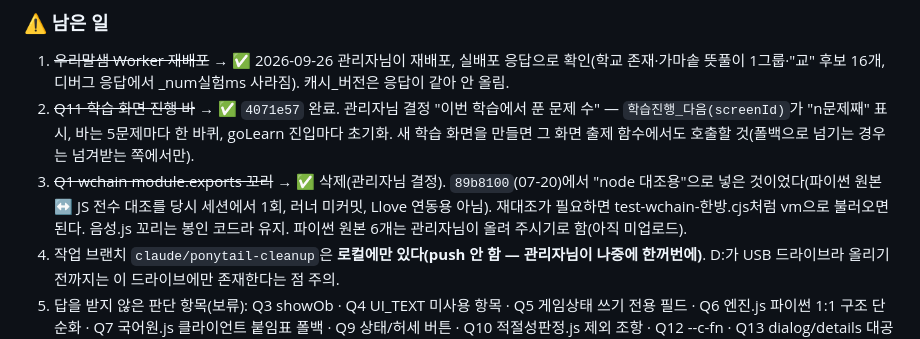
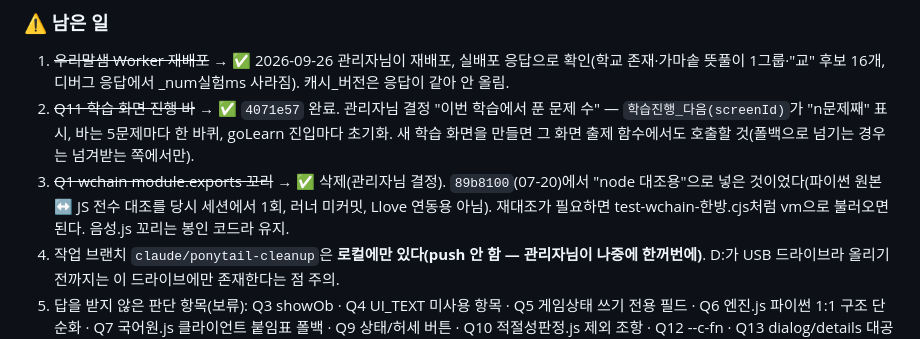
Before and after one commit to yyyyynny/Llove, a Markdown page: 작업인계_노트.md, the part around the change. Drawn GitHub-style.

Commit message:
인계 노트: 파이썬 원본 업로드 대기 문구 삭제 (관리자님 지시 — 원본 관련 내용은 레포에 두지 않음)
Co-Authored-By: Claude Opus 5.5 <noreply@anthropic.com>

```diff
--- a/작업인계_노트.md
+++ b/작업인계_노트.md
@@ -1955,7 +1955,6 @@ firebase?.firestore ReferenceError 가능성 / 위험 구역 마지막 행 밑
 3. ~~Q1 wchain module.exports 꼬리~~ → ✅ 삭제(관리자님 결정). `89b8100`(07-20)에서 "node 대조용"으로
    넣은 것이었다(파이썬 원본 ↔ JS 전수 대조를 당시 세션에서 1회, 러너 미커밋, Llove 연동용 아님).
    재대조가 필요하면 test-wchain-한방.cjs처럼 vm으로 불러오면 된다. 음성.js 꼬리는 봉인 코드라 유지.
-   파이썬 원본 6개는 관리자님이 올려 주시기로 함(아직 미업로드).
 6. 작업 브랜치 `claude/ponytail-cleanup`은 **로컬에만 있다(push 안 함 — 관리자님이 나중에 한꺼번에)**.
    D:가 USB 드라이브라 올리기 전까지는 이 드라이브에만 존재한다는 점 주의.
 4. 답을 받지 않은 판단 항목(보류): Q3 showOb · Q4 UI_TEXT 미사용 항목 · Q5 게임상태 쓰기 전용 필드 ·
```
